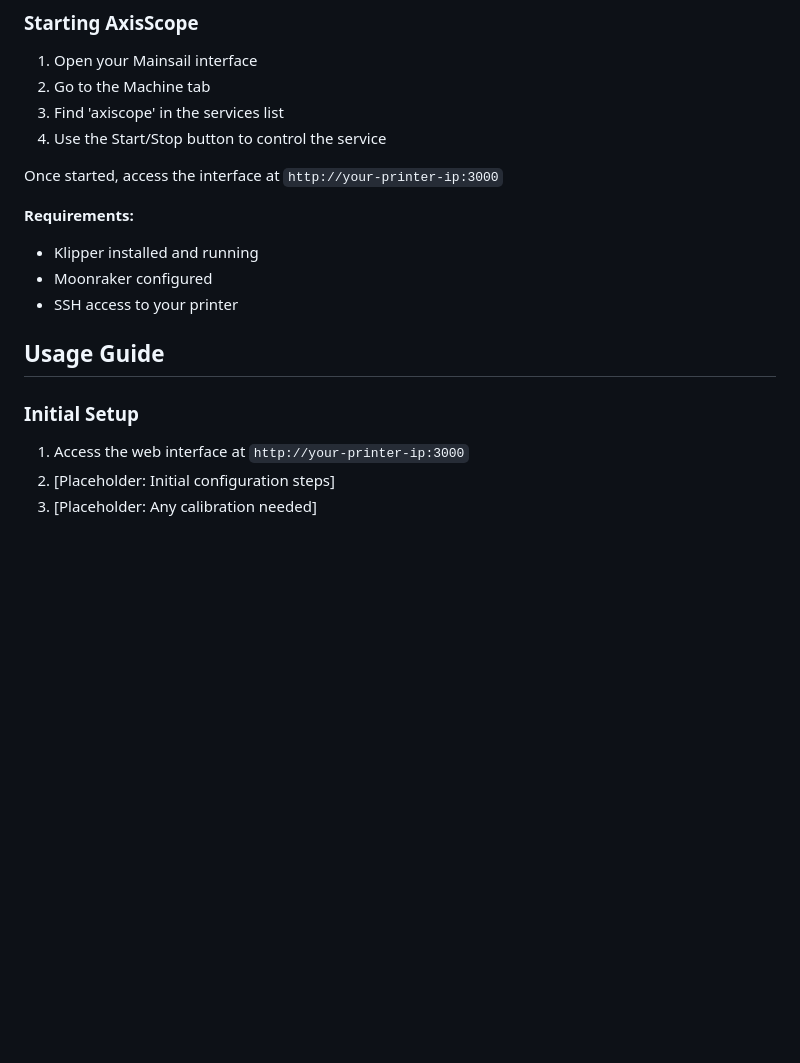
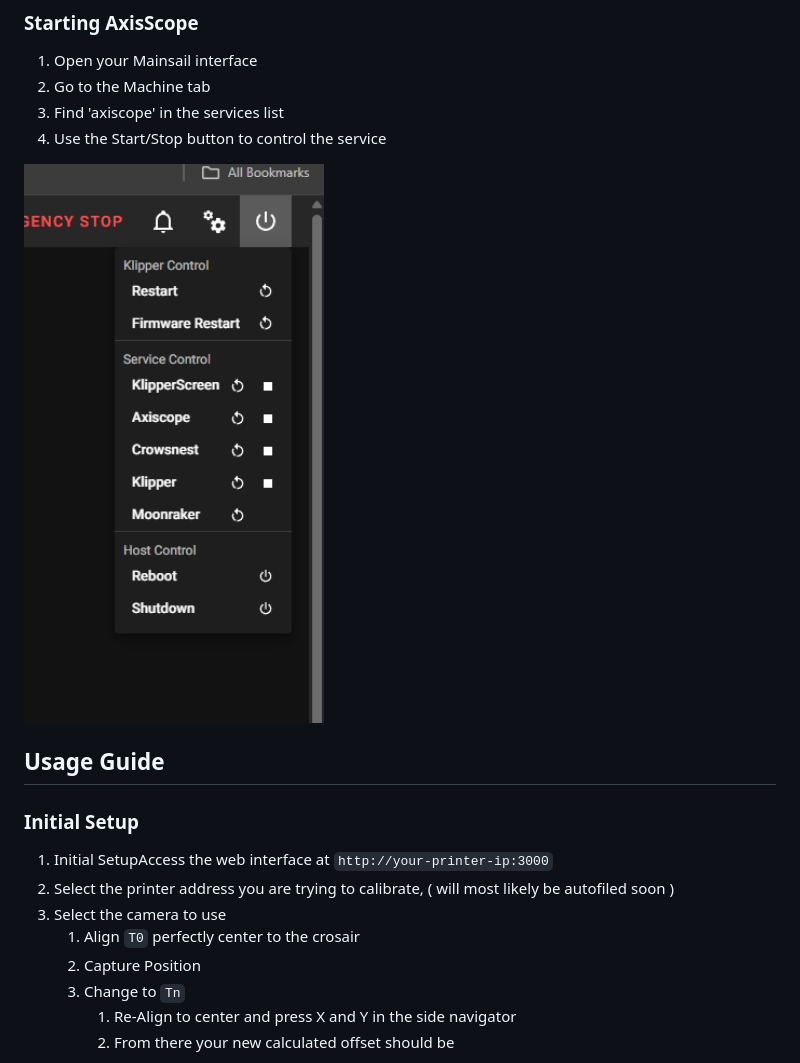
Before and after one commit to nic335/Axiscope, a Markdown page: README.md, the part around the change printed below. Rendered like a GitHub page; pictures changed too: media/ServiceControl.png (added); blank space fills up the shorter version.

```diff
--- a/README.md
+++ b/README.md
@@ -42,20 +50,18 @@ The install script will:
 2. Go to the Machine tab
 3. Find 'axiscope' in the services list
 4. Use the Start/Stop button to control the service
-
-Once started, access the interface at `http://your-printer-ip:3000`
-
-**Requirements:**
-
-- Klipper installed and running
-- Moonraker configured
-- SSH access to your printer
+<img src="media/ServiceControl.png" alt="Alt text" width="500"/>
 
 ## Usage Guide
 
 ### Initial Setup
 
-1. Access the web interface at `http://your-printer-ip:3000`
-2. [Placeholder: Initial configuration steps]
-3. [Placeholder: Any calibration needed]
+1. Initial SetupAccess the web interface at `http://your-printer-ip:3000`
+2. Select the printer address you are trying to calibrate, ( will most likely be autofiled soon )
+3. Select the camera to use
+   1. Align `T0` perfectly center to the crosair
+   2. Capture Position
+   3. Change to `Tn`
+      1. Re-Align to center and press X and Y in the side navigator
+      2. From there your new calculated offset should be
 
```
Also changed, not shown: other parts of README.md (+29 -31 lines), media/Calculated.png (added), media/axiscope.png (added), media/saveOffset.png (added).
